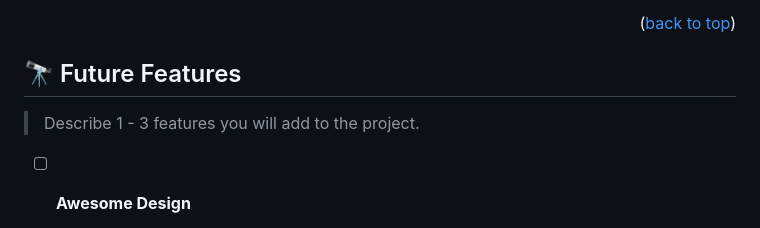
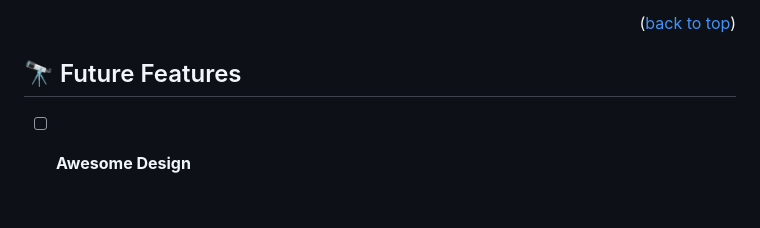
Before and after one commit to PabloBona/Awesome-books-V1, a Markdown page: README.md, the part around one of its changes. Rendered like a GitHub page; blank space fills up the shorter version.

```diff
--- a/README.md
+++ b/README.md
@@ -139,7 +138,6 @@ You can deploy this project using: GitHub Pages
 
 ## 🔭 Future Features <a name="future-features"></a>
 
-> Describe 1 - 3 features you will add to the project.
 
 - [ ] **Awesome Design**
 
```
Also changed, not shown: other parts of README.md (+1 -2 lines).
